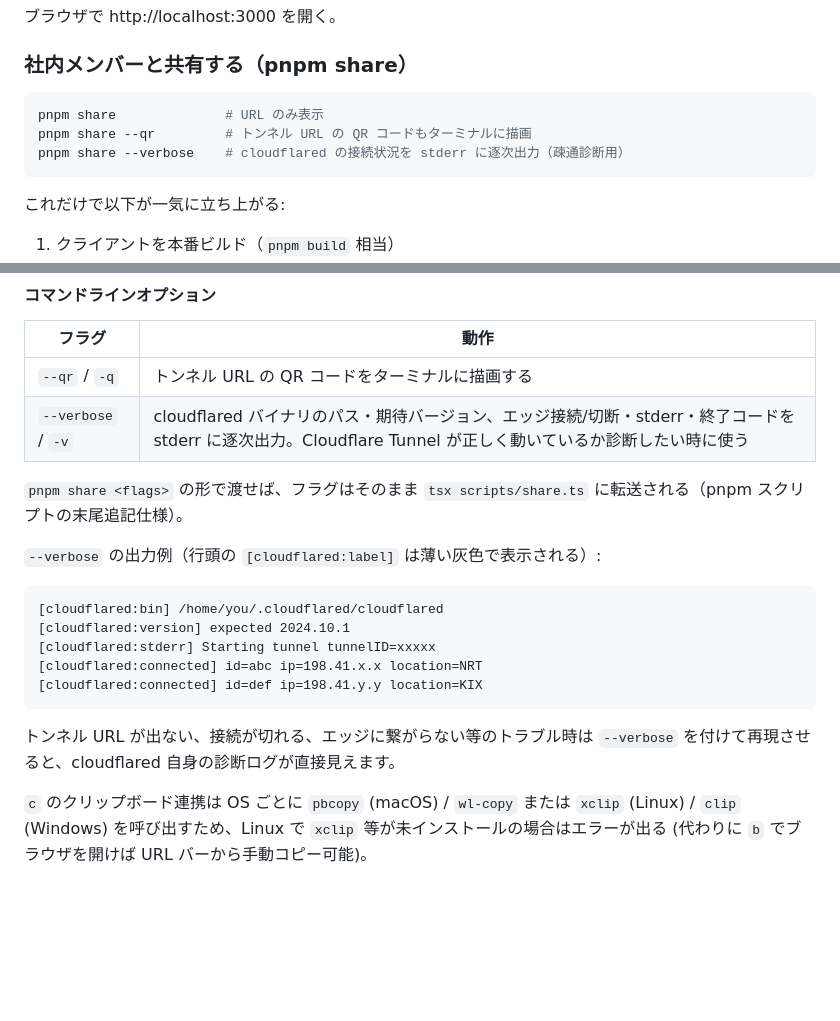
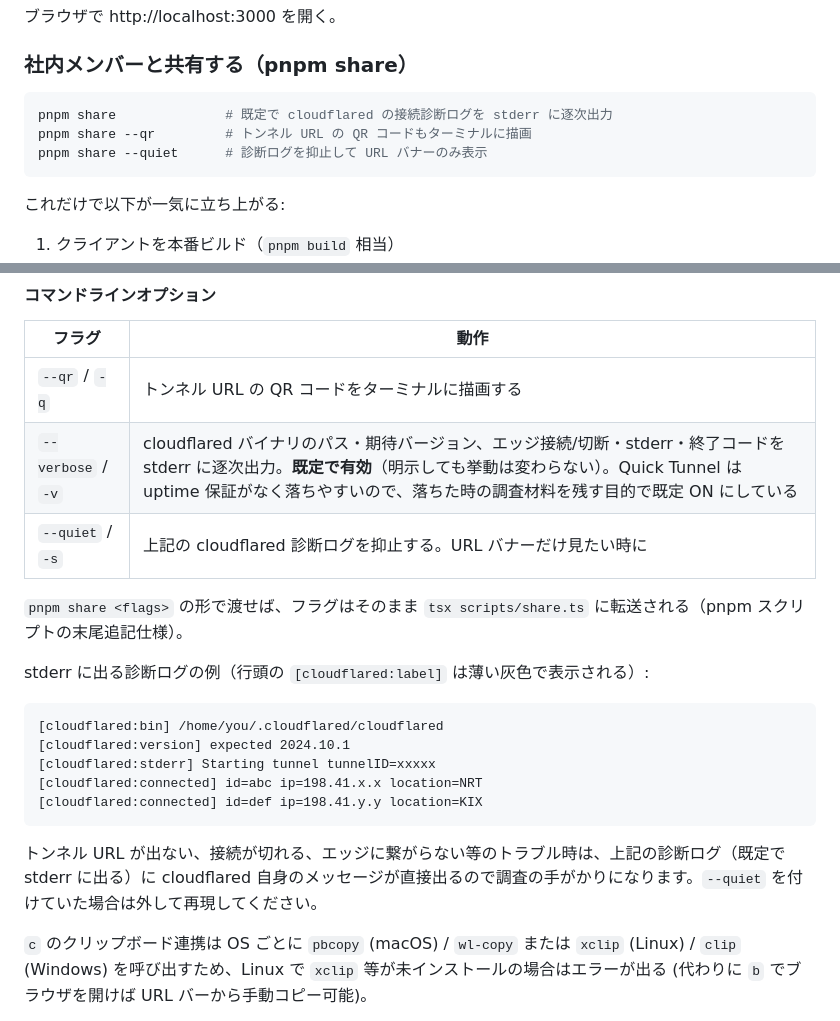
Before and after one commit to Trippy3/ephemeral_board, a Markdown page: docs/README.md, 2 parts joined by grey strips. Rendered like a GitHub page; blank space fills up the shorter version.

Commit message:
docs: update pnpm share documentation to reflect default verbose diagnostic logging and the new quiet flag

````diff
--- a/docs/README.md
+++ b/docs/README.md
@@ -41,9 +41,9 @@ pnpm dev
 ### 社内メンバーと共有する（pnpm share）
 
 ```bash
-pnpm share              # URL のみ表示
+pnpm share              # 既定で cloudflared の接続診断ログを stderr に逐次出力
 pnpm share --qr         # トンネル URL の QR コードもターミナルに描画
-pnpm share --verbose    # cloudflared の接続状況を stderr に逐次出力（疎通診断用）
+pnpm share --quiet      # 診断ログを抑止して URL バナーのみ表示
 ```
 
 これだけで以下が一気に立ち上がる:
@@ -67,11 +67,12 @@ pnpm share --verbose    # cloudflared の接続状況を stderr に逐次出力
 | フラグ | 動作 |
 |--------|------|
 | `--qr` / `-q` | トンネル URL の QR コードをターミナルに描画する |
-| `--verbose` / `-v` | cloudflared バイナリのパス・期待バージョン、エッジ接続/切断・stderr・終了コードを stderr に逐次出力。Cloudflare Tunnel が正しく動いているか診断したい時に使う |
+| `--verbose` / `-v` | cloudflared バイナリのパス・期待バージョン、エッジ接続/切断・stderr・終了コードを stderr に逐次出力。**既定で有効**（明示しても挙動は変わらない）。Quick Tunnel は uptime 保証がなく落ちやすいので、落ちた時の調査材料を残す目的で既定 ON にしている |
+| `--quiet` / `-s` | 上記の cloudflared 診断ログを抑止する。URL バナーだけ見たい時に |
 
 `pnpm share <flags>` の形で渡せば、フラグはそのまま `tsx scripts/share.ts` に転送される（pnpm スクリプトの末尾追記仕様）。
 
-`--verbose` の出力例（行頭の `[cloudflared:label]` は薄い灰色で表示される）:
+stderr に出る診断ログの例（行頭の `[cloudflared:label]` は薄い灰色で表示される）:
 
 ```
 [cloudflared:bin] /home/you/.cloudflared/cloudflared
@@ -81,7 +82,7 @@ pnpm share --verbose    # cloudflared の接続状況を stderr に逐次出力
 [cloudflared:connected] id=def ip=198.41.y.y location=KIX
 ```
 
-トンネル URL が出ない、接続が切れる、エッジに繋がらない等のトラブル時は `--verbose` を付けて再現させると、cloudflared 自身の診断ログが直接見えます。
+トンネル URL が出ない、接続が切れる、エッジに繋がらない等のトラブル時は、上記の診断ログ（既定で stderr に出る）に cloudflared 自身のメッセージが直接出るので調査の手がかりになります。`--quiet` を付けていた場合は外して再現してください。
 
 `c` のクリップボード連携は OS ごとに `pbcopy` (macOS) / `wl-copy` または `xclip` (Linux) / `clip` (Windows) を呼び出すため、Linux で `xclip` 等が未インストールの場合はエラーが出る (代わりに `b` でブラウザを開けば URL バーから手動コピー可能)。
 
````
Also changed, not shown: docs/README.en.md (+6 -5 lines).
